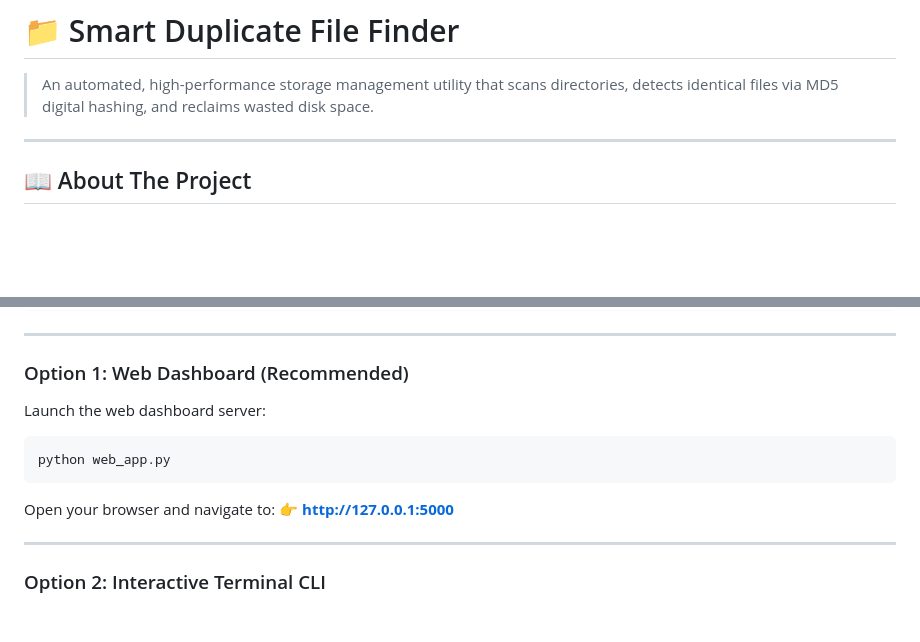
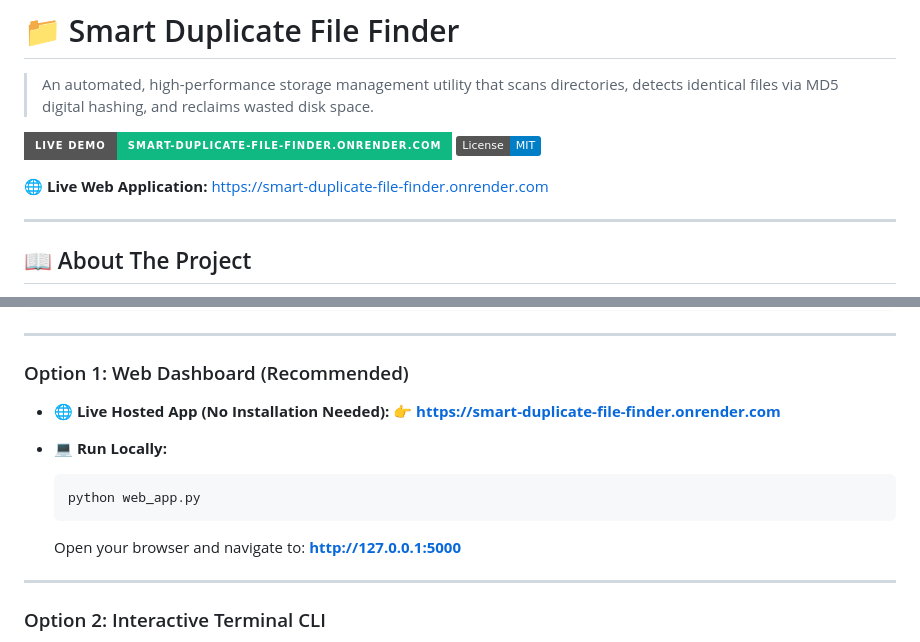
Before and after one commit to pranamprabhu/Smart-Duplicate-File-Finder, a Markdown page: README.md, 2 parts joined by grey strips. GitHub-like rendering; badges without logos; blank space fills up the shorter version.

Commit message:
Add live Render application link and badge to README.md

````diff
--- a/README.md
+++ b/README.md
@@ -1,6 +1,11 @@
 # 📁 Smart Duplicate File Finder
 
 > An automated, high-performance storage management utility that scans directories, detects identical files via MD5 digital hashing, and reclaims wasted disk space.
+
+[![Live Web Dashboard](https://img.shields.io/badge/Live_Demo-smart--duplicate--file--finder.onrender.com-10b981?style=for-the-badge&logo=render)](https://smart-duplicate-file-finder.onrender.com)
+[![License: MIT](https://img.shields.io/badge/License-MIT-blue.svg)](LICENSE)
+
+🌐 **Live Web Application:** [https://smart-duplicate-file-finder.onrender.com](https://smart-duplicate-file-finder.onrender.com)
 
 ---
 
@@ -68,12 +73,15 @@ pip install -r requirements.txt
 ---
 
 ### Option 1: Web Dashboard (Recommended)
-Launch the web dashboard server:
-```bash
-python web_app.py
-```
-Open your browser and navigate to:
-👉 **[http://127.0.0.1:5000](http://127.0.0.1:5000)**
+
+- **🌐 Live Hosted App (No Installation Needed):**
+  👉 **[https://smart-duplicate-file-finder.onrender.com](https://smart-duplicate-file-finder.onrender.com)**
+
+- **💻 Run Locally:**
+  ```bash
+  python web_app.py
+  ```
+  Open your browser and navigate to: **[http://127.0.0.1:5000](http://127.0.0.1:5000)**
 
 ---
 
````
